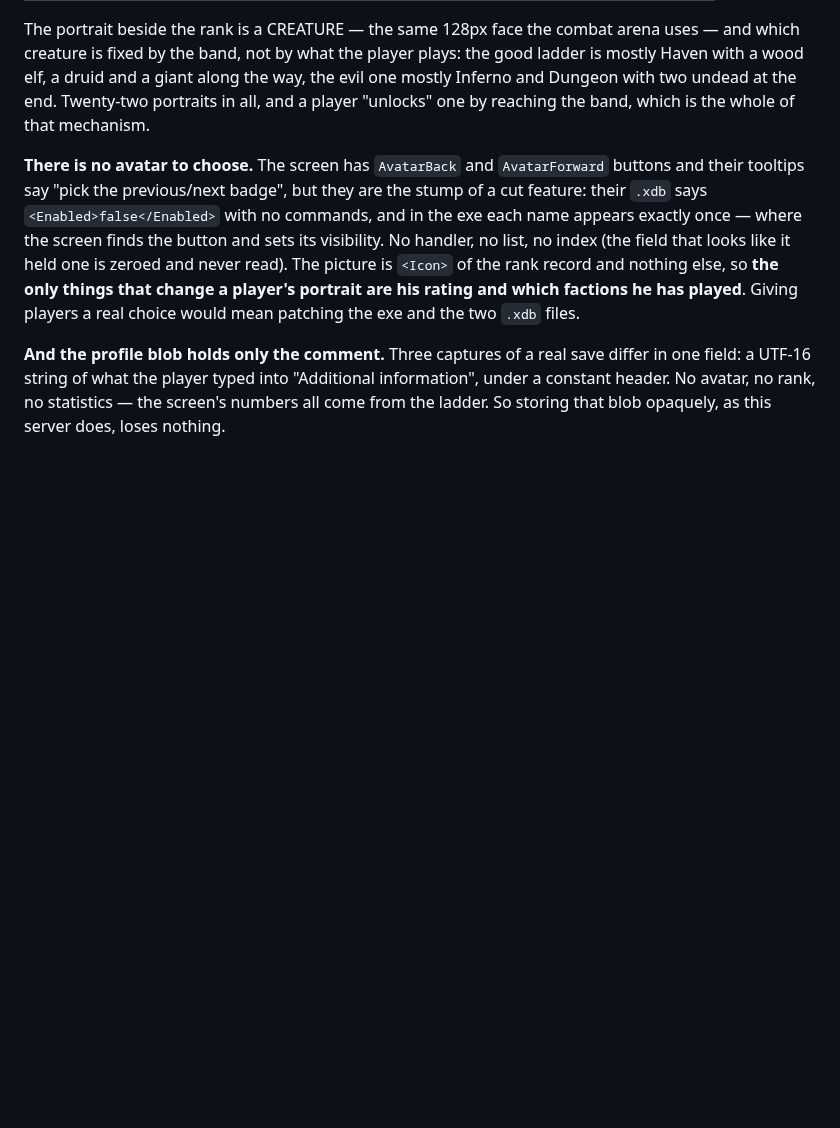
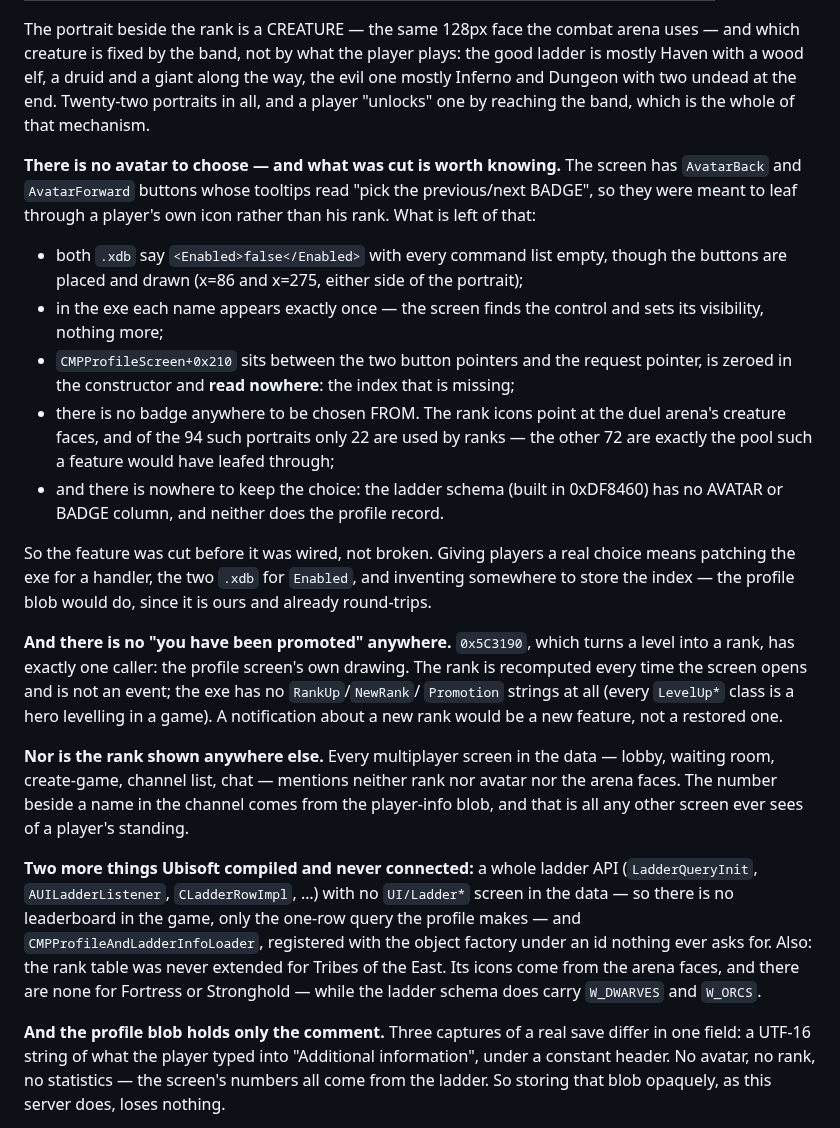
Before and after one commit to senyaak/h5e-lobby, a Markdown page: docs/LADDER.md, the part around the change. Drawn GitHub-style; blank space fills up the shorter version.

Commit message:
Write down the badge feature Ubisoft cut, and what it would take back
The tooltips say the buttons pick the previous and next BADGE, so they were
meant to leaf through a player's own icon. Everything else about it is
missing rather than broken: no handler, no list to choose from, no column in
the ladder schema or the profile record, and one zeroed field between the
two button pointers where the index would have gone.

The pool it would have used is visible: rank icons are duel-arena creature
faces, and only 22 of the 94 are spoken for.

There is no promotion event either — the rank is recomputed whenever the
profile is opened, by a function with a single caller — and the rank is not
drawn on any other screen. Two more things compiled and never connected: a
full ladder API with no leaderboard screen, and a loader class registered
under an id nobody asks for. The rank table was never extended for Tribes of
the East: no Fortress or Stronghold faces exist, though the schema has their
columns.

```diff
--- a/docs/LADDER.md
+++ b/docs/LADDER.md
@@ -339,14 +339,45 @@ mostly Haven with a wood elf, a druid and a giant along the way, the evil one mo
 Inferno and Dungeon with two undead at the end. Twenty-two portraits in all, and a player
 "unlocks" one by reaching the band, which is the whole of that mechanism.
 
-**There is no avatar to choose.** The screen has `AvatarBack` and `AvatarForward` buttons
-and their tooltips say "pick the previous/next badge", but they are the stump of a cut
-feature: their `.xdb` says `<Enabled>false</Enabled>` with no commands, and in the exe each
-name appears exactly once — where the screen finds the button and sets its visibility. No
-handler, no list, no index (the field that looks like it held one is zeroed and never
-read). The picture is `<Icon>` of the rank record and nothing else, so **the only things
-that change a player's portrait are his rating and which factions he has played**. Giving
-players a real choice would mean patching the exe and the two `.xdb` files.
+**There is no avatar to choose — and what was cut is worth knowing.** The screen has
+`AvatarBack` and `AvatarForward` buttons whose tooltips read "pick the previous/next
+BADGE", so they were meant to leaf through a player's own icon rather than his rank. What
+is left of that:
+
+- both `.xdb` say `<Enabled>false</Enabled>` with every command list empty, though the
+  buttons are placed and drawn (x=86 and x=275, either side of the portrait);
+- in the exe each name appears exactly once — the screen finds the control and sets its
+  visibility, nothing more;
+- `CMPProfileScreen+0x210` sits between the two button pointers and the request pointer,
+  is zeroed in the constructor and **read nowhere**: the index that is missing;
+- there is no badge anywhere to be chosen FROM. The rank icons point at the duel arena's
+  creature faces, and of the 94 such portraits only 22 are used by ranks — the other 72
+  are exactly the pool such a feature would have leafed through;
+- and there is nowhere to keep the choice: the ladder schema (built in 0xDF8460) has no
+  AVATAR or BADGE column, and neither does the profile record.
+
+So the feature was cut before it was wired, not broken. Giving players a real choice means
+patching the exe for a handler, the two `.xdb` for `Enabled`, and inventing somewhere to
+store the index — the profile blob would do, since it is ours and already round-trips.
+
+**And there is no "you have been promoted" anywhere.** `0x5C3190`, which turns a level into
+a rank, has exactly one caller: the profile screen's own drawing. The rank is recomputed
+every time the screen opens and is not an event; the exe has no `RankUp`/`NewRank`/
+`Promotion` strings at all (every `LevelUp*` class is a hero levelling in a game). A
+notification about a new rank would be a new feature, not a restored one.
+
+**Nor is the rank shown anywhere else.** Every multiplayer screen in the data — lobby,
+waiting room, create-game, channel list, chat — mentions neither rank nor avatar nor the
+arena faces. The number beside a name in the channel comes from the player-info blob, and
+that is all any other screen ever sees of a player's standing.
+
+**Two more things Ubisoft compiled and never connected:** a whole ladder API
+(`LadderQueryInit`, `AUILadderListener`, `CLadderRowImpl`, …) with no `UI/Ladder*` screen
+in the data — so there is no leaderboard in the game, only the one-row query the profile
+makes — and `CMPProfileAndLadderInfoLoader`, registered with the object factory under an id
+nothing ever asks for. Also: the rank table was never extended for Tribes of the East. Its
+icons come from the arena faces, and there are none for Fortress or Stronghold — while the
+ladder schema does carry `W_DWARVES` and `W_ORCS`.
 
 **And the profile blob holds only the comment.** Three captures of a real save differ in
 one field: a UTF-16 string of what the player typed into "Additional information", under a
```
